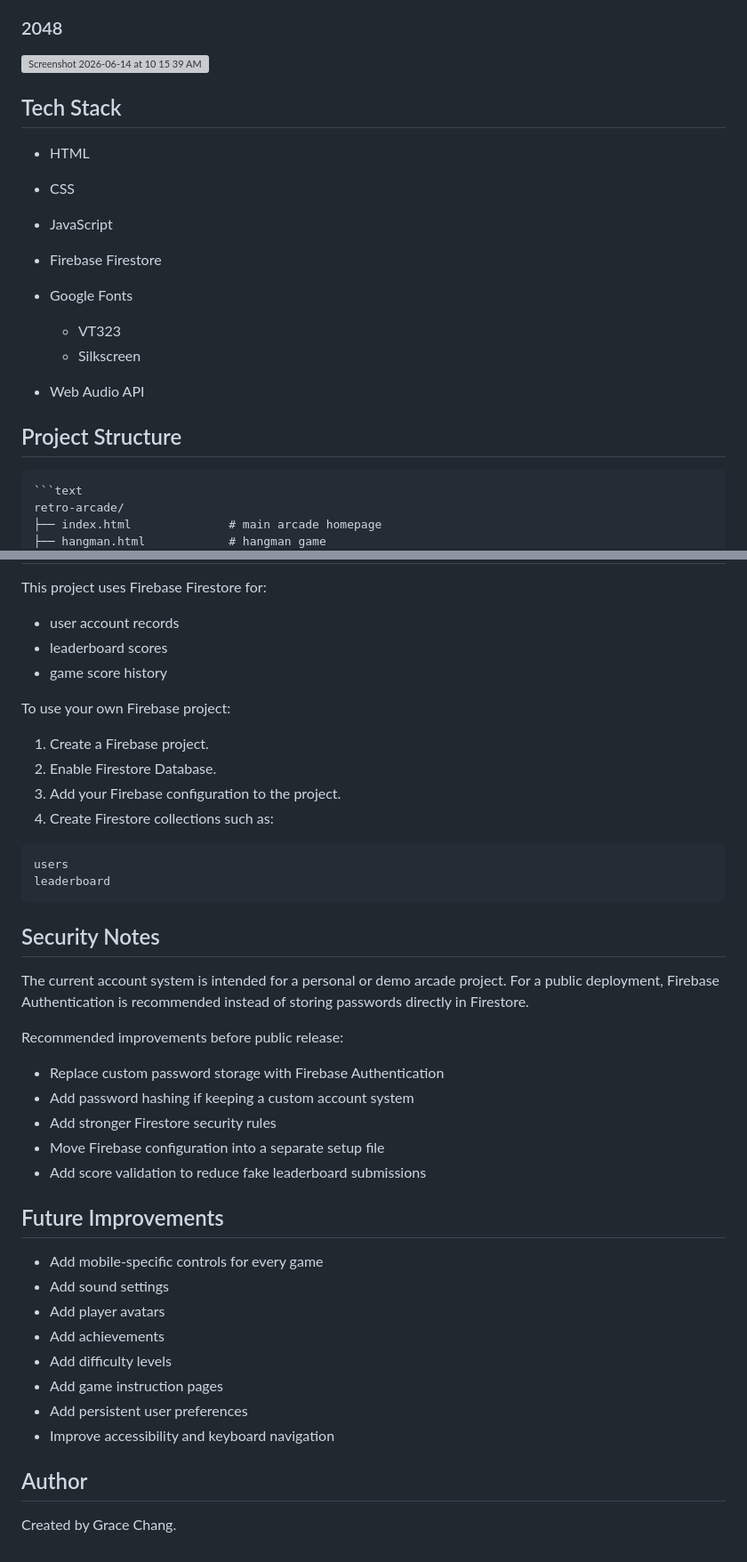
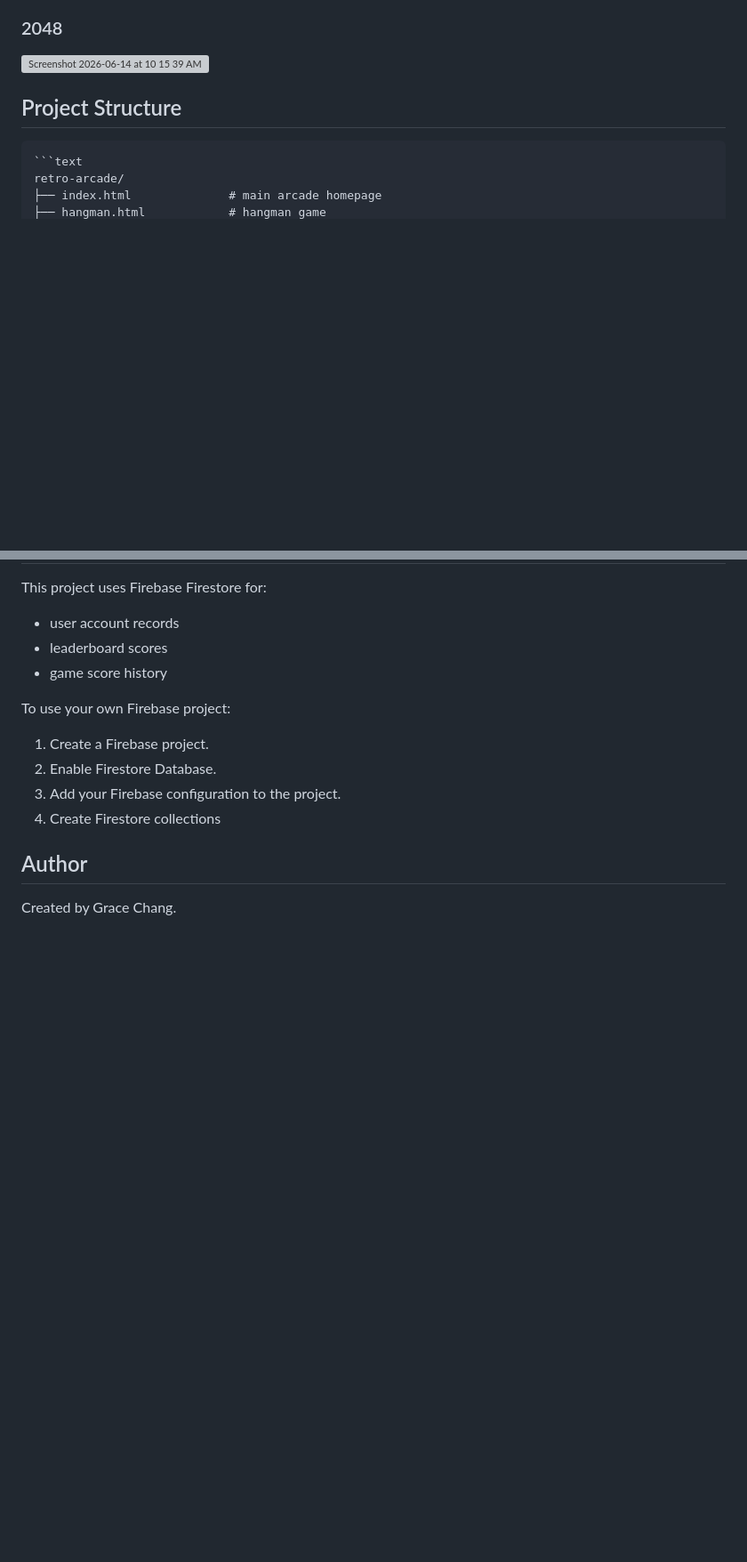
Before and after one commit to orfegrace/retro-arcade, a Markdown page: README.md, 2 parts joined by grey strips. Shown at 89% size. GitHub-like rendering; blank space fills up the shorter version; grey boxes are pictures that could not be loaded.

````diff
--- a/README.md
+++ b/README.md
@@ -60,17 +60,6 @@ The site is designed as a personal arcade hub where users can sign in, select a
 
 <img width="1440" height="749" alt="Screenshot 2026-06-14 at 10 15 39 AM" src="https://github.com/user-attachments/assets/a4787cd4-09d8-4a47-9ff6-ab5e53d68485" />
 
-## Tech Stack
-
-* HTML
-* CSS
-* JavaScript
-* Firebase Firestore
-* Google Fonts
-
-  * VT323
-  * Silkscreen
-* Web Audio API
 
 ## Project Structure
 
@@ -141,35 +100,7 @@ To use your own Firebase project:
 1. Create a Firebase project.
 2. Enable Firestore Database.
 3. Add your Firebase configuration to the project.
-4. Create Firestore collections such as:
-
-```text
-users
-leaderboard
-```
-
-## Security Notes
-
-The current account system is intended for a personal or demo arcade project. For a public deployment, Firebase Authentication is recommended instead of storing passwords directly in Firestore.
-
-Recommended improvements before public release:
-
-* Replace custom password storage with Firebase Authentication
-* Add password hashing if keeping a custom account system
-* Add stronger Firestore security rules
-* Move Firebase configuration into a separate setup file
-* Add score validation to reduce fake leaderboard submissions
-
-## Future Improvements
-
-* Add mobile-specific controls for every game
-* Add sound settings
-* Add player avatars
-* Add achievements
-* Add difficulty levels
-* Add game instruction pages
-* Add persistent user preferences
-* Improve accessibility and keyboard navigation
+4. Create Firestore collections
 
 ## Author
 
````
Also changed, not shown: other parts of README.md (+0 -30 lines).
